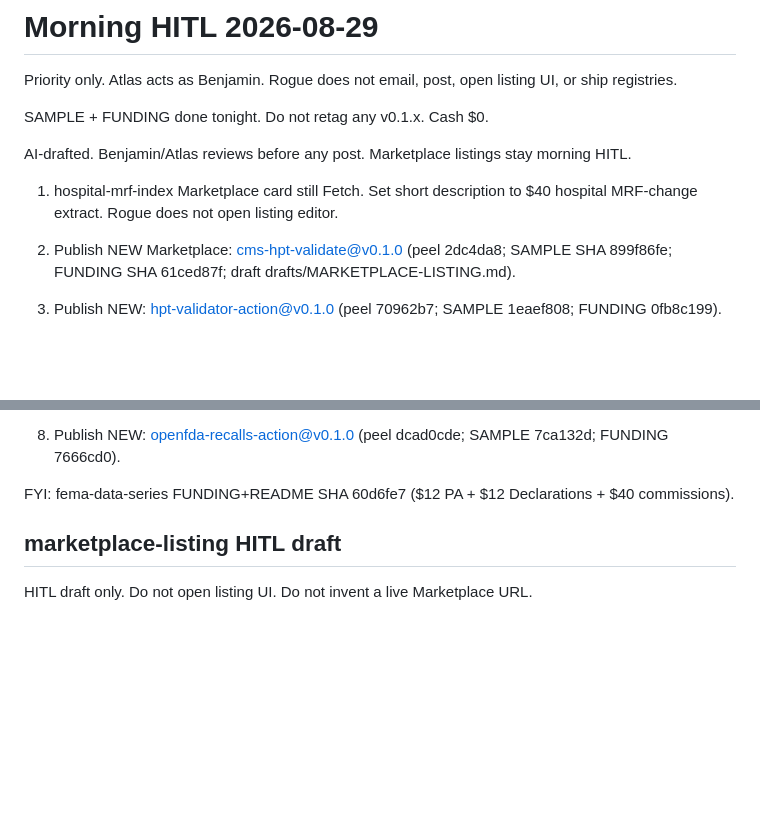
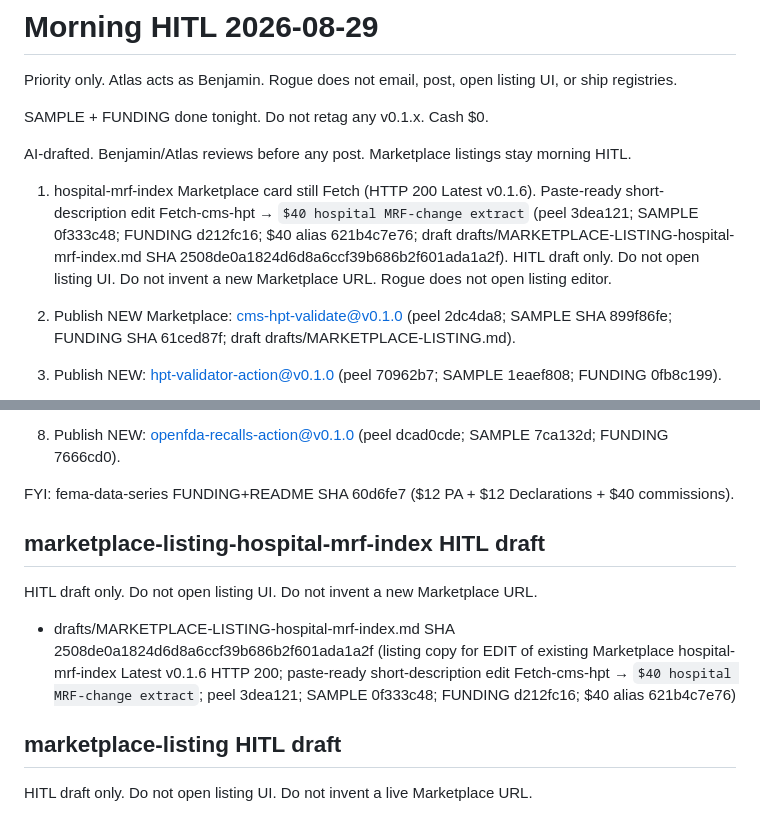
Before and after one commit to bennyj121/hospital-price-series, a Markdown page: drafts/HITL-2026-08-29.md, 2 parts joined by grey strips. Drawn GitHub-style; blank space fills up the shorter version.

Commit message:
Refresh drafts/HITL-2026-08-29.md fold hospital-mrf-index listing

```diff
--- a/drafts/HITL-2026-08-29.md
+++ b/drafts/HITL-2026-08-29.md
@@ -6,7 +6,7 @@ SAMPLE + FUNDING done tonight. Do not retag any v0.1.x. Cash $0.
 
 AI-drafted. Benjamin/Atlas reviews before any post. Marketplace listings stay morning HITL.
 
-1. hospital-mrf-index Marketplace card still Fetch. Set short description to $40 hospital MRF-change extract. Rogue does not open listing editor.
+1. hospital-mrf-index Marketplace card still Fetch (HTTP 200 Latest v0.1.6). Paste-ready short-description edit Fetch-cms-hpt → `$40 hospital MRF-change extract` (peel 3dea121; SAMPLE 0f333c48; FUNDING d212fc16; $40 alias 621b4c7e76; draft drafts/MARKETPLACE-LISTING-hospital-mrf-index.md SHA 2508de0a1824d6d8a6ccf39b686b2f601ada1a2f). HITL draft only. Do not open listing UI. Do not invent a new Marketplace URL. Rogue does not open listing editor.
 
 2. Publish NEW Marketplace: cms-hpt-validate@v0.1.0 (peel 2dc4da8; SAMPLE SHA 899f86fe; FUNDING SHA 61ced87f; draft drafts/MARKETPLACE-LISTING.md).
 
@@ -23,6 +23,12 @@ AI-drafted. Benjamin/Atlas reviews before any post. Marketplace listings stay mo
 8. Publish NEW: openfda-recalls-action@v0.1.0 (peel dcad0cde; SAMPLE 7ca132d; FUNDING 7666cd0).
 
 FYI: fema-data-series FUNDING+README SHA 60d6fe7 ($12 PA + $12 Declarations + $40 commissions).
+
+## marketplace-listing-hospital-mrf-index HITL draft
+
+HITL draft only. Do not open listing UI. Do not invent a new Marketplace URL.
+
+- drafts/MARKETPLACE-LISTING-hospital-mrf-index.md SHA 2508de0a1824d6d8a6ccf39b686b2f601ada1a2f (listing copy for EDIT of existing Marketplace hospital-mrf-index Latest v0.1.6 HTTP 200; paste-ready short-description edit Fetch-cms-hpt → `$40 hospital MRF-change extract`; peel 3dea121; SAMPLE 0f333c48; FUNDING d212fc16; $40 alias 621b4c7e76)
 
 ## marketplace-listing HITL draft
 
```
